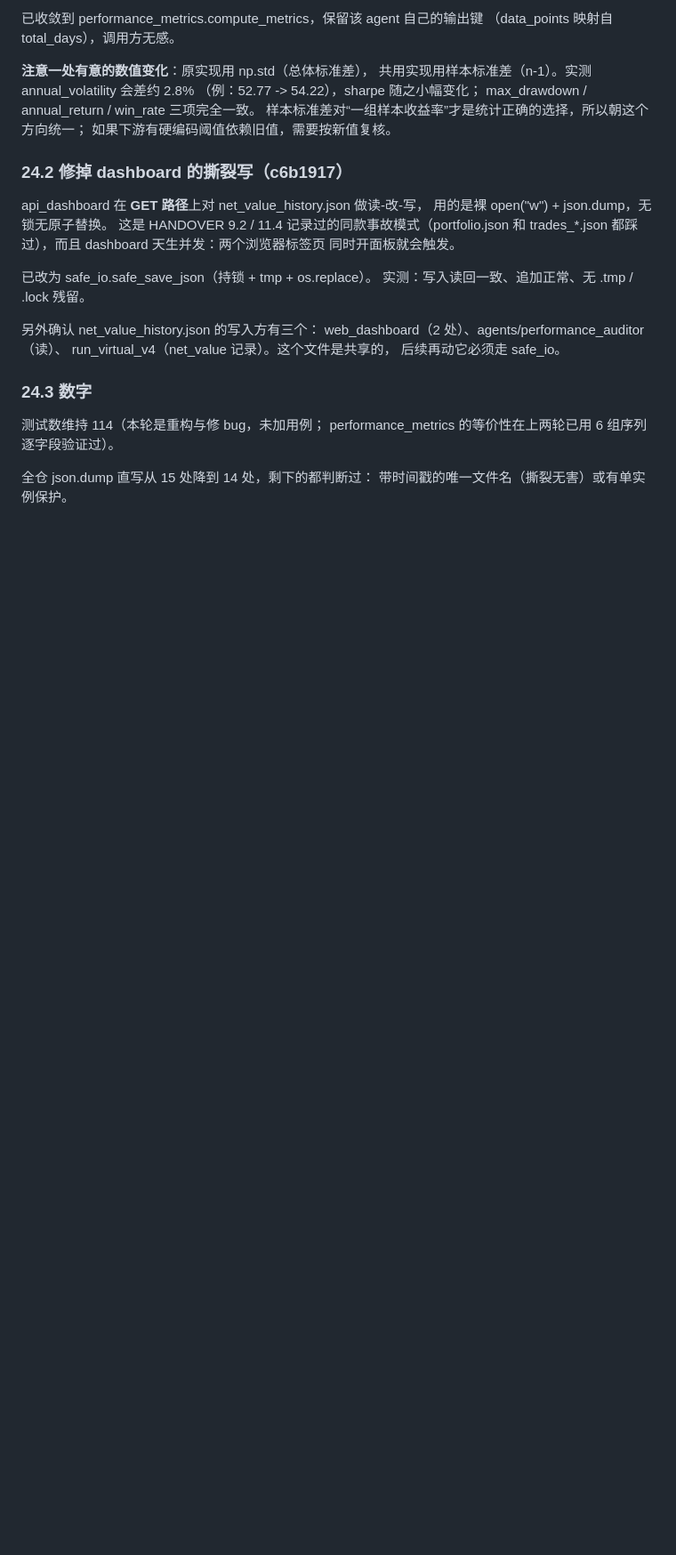
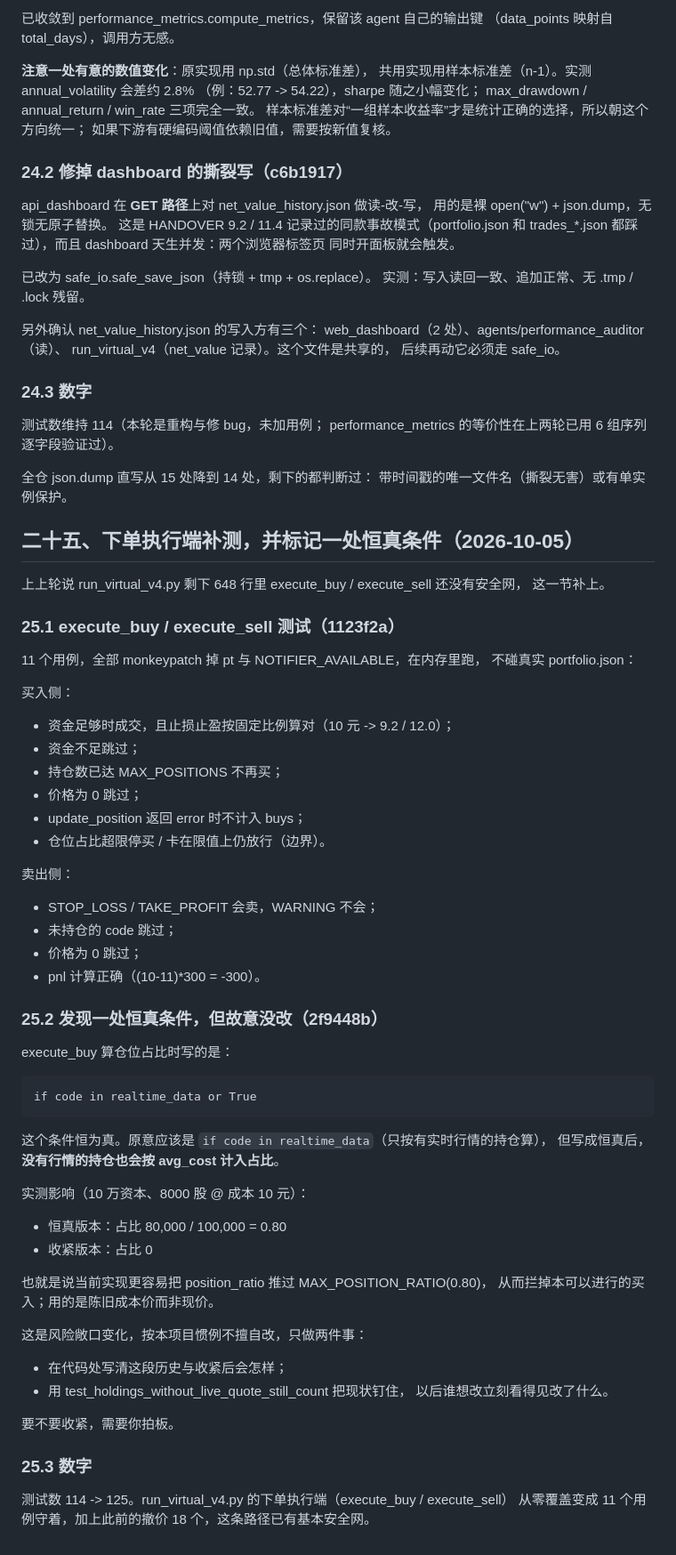
Before and after one commit to cpufreestyle/stock-crewai, a Markdown page: HANDOVER.md, the part around the change. Shown at 89% size. Drawn GitHub-style; blank space fills up the shorter version.

Commit message:
docs: handover section 25 - order execution tests

```diff
--- a/HANDOVER.md
+++ b/HANDOVER.md
@@ -1383,3 +1383,61 @@ performance_metrics 的等价性在上两轮已用 6 组序列逐字段验证过
 
 全仓 json.dump 直写从 15 处降到 14 处，剩下的都判断过：
 带时间戳的唯一文件名（撕裂无害）或有单实例保护。
+
+
+
+## 二十五、下单执行端补测，并标记一处恒真条件（2026-10-05）
+
+上上轮说 run_virtual_v4.py 剩下 648 行里 execute_buy / execute_sell 还没有安全网，
+这一节补上。
+
+### 25.1 execute_buy / execute_sell 测试（1123f2a）
+
+11 个用例，全部 monkeypatch 掉 pt 与 NOTIFIER_AVAILABLE，在内存里跑，
+不碰真实 portfolio.json：
+
+买入侧：
+
+- 资金足够时成交，且止损止盈按固定比例算对（10 元 -> 9.2 / 12.0）；
+- 资金不足跳过；
+- 持仓数已达 MAX_POSITIONS 不再买；
+- 价格为 0 跳过；
+- update_position 返回 error 时不计入 buys；
+- 仓位占比超限停买 / 卡在限值上仍放行（边界）。
+
+卖出侧：
+
+- STOP_LOSS / TAKE_PROFIT 会卖，WARNING 不会；
+- 未持仓的 code 跳过；
+- 价格为 0 跳过；
+- pnl 计算正确（(10-11)*300 = -300）。
+
+### 25.2 发现一处恒真条件，但**故意没改**（2f9448b）
+
+execute_buy 算仓位占比时写的是：
+
+    if code in realtime_data or True
+
+这个条件恒为真。原意应该是 `if code in realtime_data`（只按有实时行情的持仓算），
+但写成恒真后，**没有行情的持仓也会按 avg_cost 计入占比**。
+
+实测影响（10 万资本、8000 股 @ 成本 10 元）：
+
+- 恒真版本：占比 80,000 / 100,000 = 0.80
+- 收紧版本：占比 0
+
+也就是说当前实现更容易把 position_ratio 推过 MAX_POSITION_RATIO(0.80)，
+从而拦掉本可以进行的买入；用的是陈旧成本价而非现价。
+
+这是风险敞口变化，按本项目惯例不擅自改，只做两件事：
+
+- 在代码处写清这段历史与收紧后会怎样；
+- 用 test_holdings_without_live_quote_still_count 把现状钉住，
+  以后谁想改立刻看得见改了什么。
+
+要不要收紧，需要你拍板。
+
+### 25.3 数字
+
+测试数 114 -> 125。run_virtual_v4.py 的下单执行端（execute_buy / execute_sell）
+从零覆盖变成 11 个用例守着，加上此前的撤价 18 个，这条路径已有基本安全网。
```
